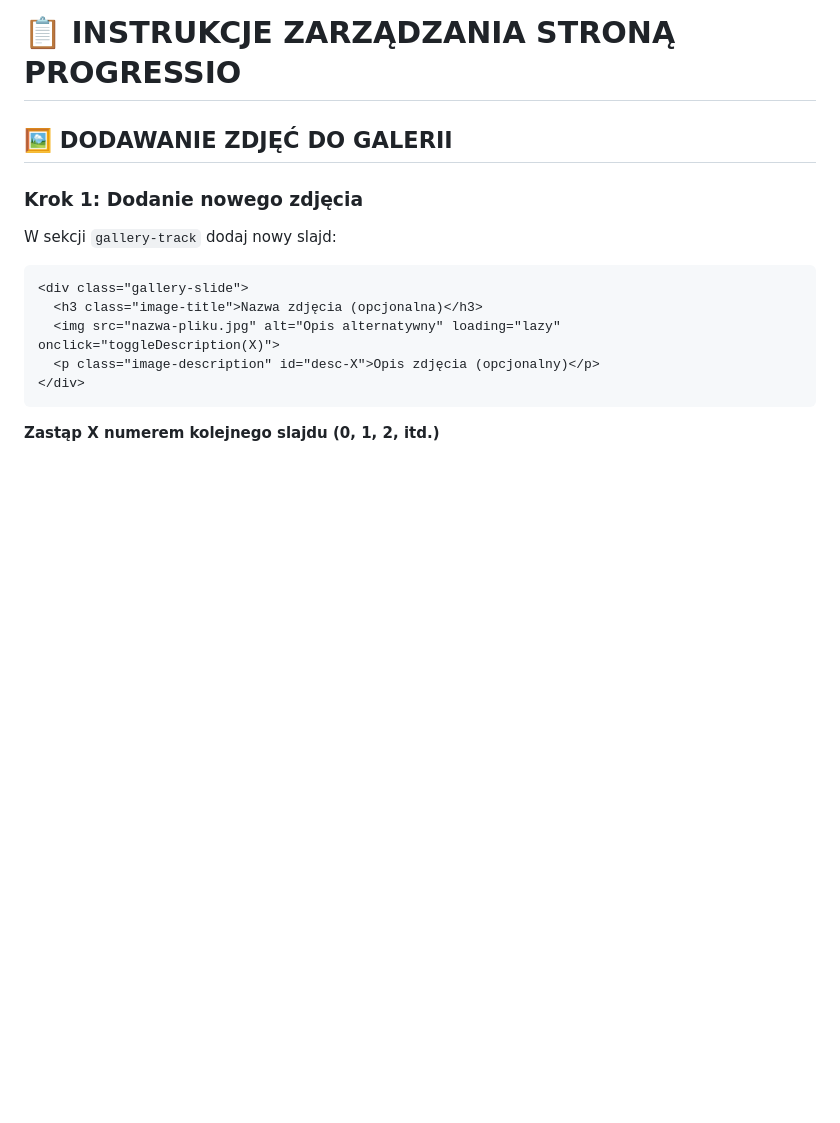
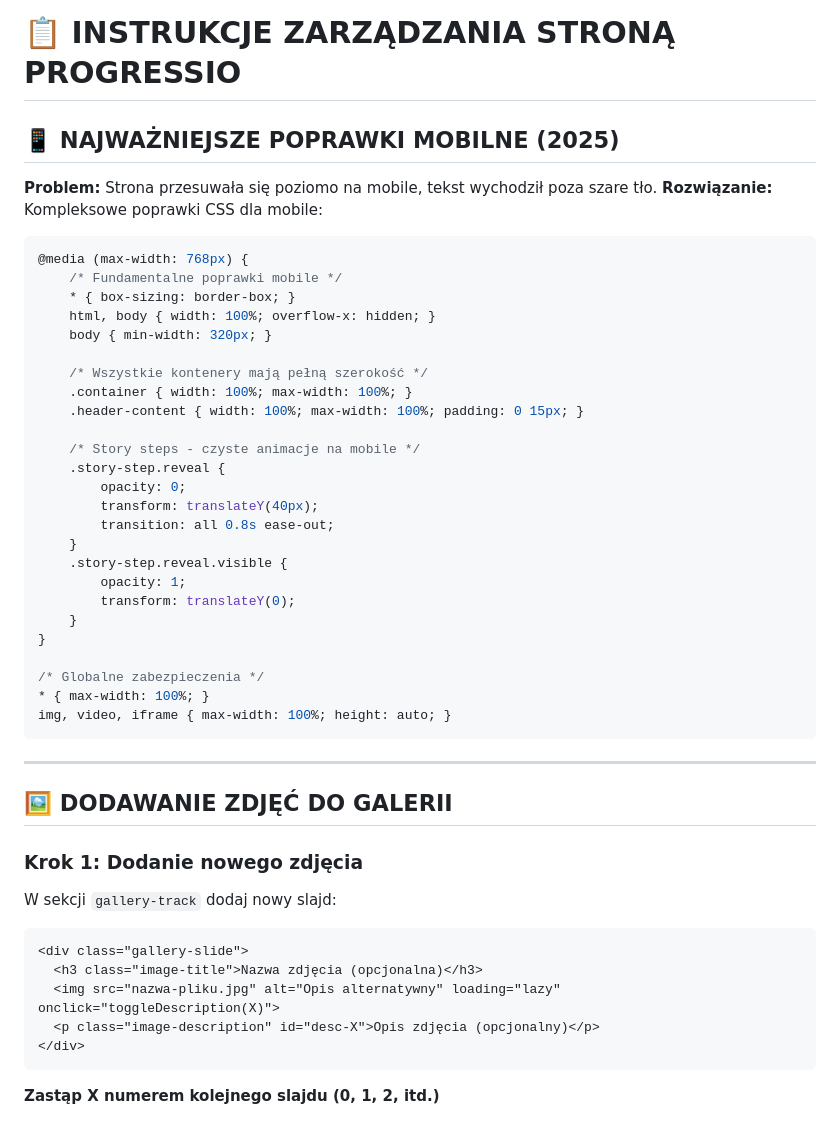
Before and after one commit to GRKarol/GRKarol.github.io, a Markdown page: Instrukcje.md, the part around the change. GitHub-like rendering; blank space fills up the shorter version.

````diff
--- a/Instrukcje.md
+++ b/Instrukcje.md
@@ -1,4 +1,38 @@
 # 📋 INSTRUKCJE ZARZĄDZANIA STRONĄ PROGRESSIO
+
+## 📱 NAJWAŻNIEJSZE POPRAWKI MOBILNE (2025)
+**Problem:** Strona przesuwała się poziomo na mobile, tekst wychodził poza szare tło.
+**Rozwiązanie:** Kompleksowe poprawki CSS dla mobile:
+
+```css
+@media (max-width: 768px) {
+    /* Fundamentalne poprawki mobile */
+    * { box-sizing: border-box; }
+    html, body { width: 100%; overflow-x: hidden; }
+    body { min-width: 320px; }
+
+    /* Wszystkie kontenery mają pełną szerokość */
+    .container { width: 100%; max-width: 100%; }
+    .header-content { width: 100%; max-width: 100%; padding: 0 15px; }
+
+    /* Story steps - czyste animacje na mobile */
+    .story-step.reveal {
+        opacity: 0;
+        transform: translateY(40px);
+        transition: all 0.8s ease-out;
+    }
+    .story-step.reveal.visible {
+        opacity: 1;
+        transform: translateY(0);
+    }
+}
+
+/* Globalne zabezpieczenia */
+* { max-width: 100%; }
+img, video, iframe { max-width: 100%; height: auto; }
+```
+
+---
 
 ## 🖼️ DODAWANIE ZDJĘĆ DO GALERII
 
````
